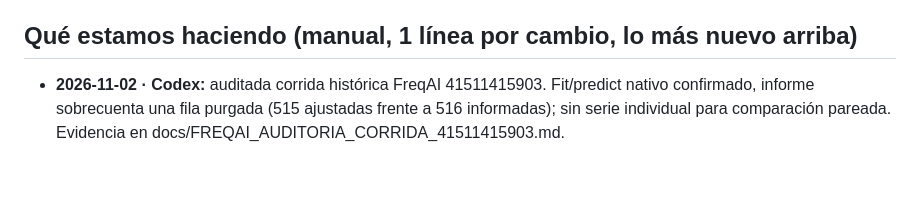
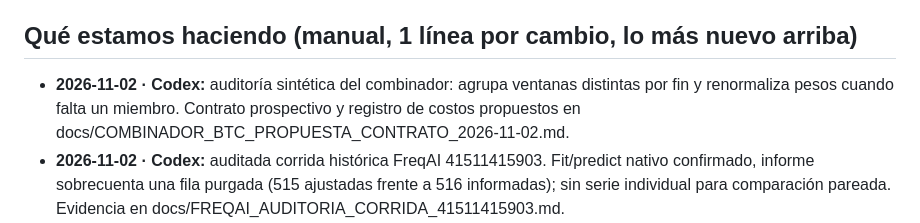
Before and after one commit to Kronnos2006/xauusd-ema-atr-bot, a Markdown page: ESTADO.md, the part around the change. Drawn GitHub-style; blank space fills up the shorter version.

Commit message:
Documenta el contrato temporal y de costos del combinador

```diff
--- a/ESTADO.md
+++ b/ESTADO.md
@@ -15,6 +15,7 @@ Dueño: Kronnos (Kronnos2006). Hora local: Costa Rica (UTC−6).
 7. Decide solo el dueño: dinero, holdouts, borrar datos, cambiar reglas o un experimento en curso.
 
 ## Qué estamos haciendo (manual, 1 línea por cambio, lo más nuevo arriba)
+- **2026-11-02 · Codex:** auditoría sintética del combinador: agrupa ventanas distintas por fin y renormaliza pesos cuando falta un miembro. Contrato prospectivo y registro de costos propuestos en docs/COMBINADOR_BTC_PROPUESTA_CONTRATO_2026-11-02.md.
 - **2026-11-02 · Codex:** auditada corrida histórica FreqAI 41511415903. Fit/predict nativo confirmado, informe sobrecuenta una fila purgada (515 ajustadas frente a 516 informadas); sin serie individual para comparación pareada. Evidencia en docs/FREQAI_AUDITORIA_CORRIDA_41511415903.md.
 - **2026-11-02 · Codex:** Fase 0 del PR #98, ventana pública BTCUSDT de 365 días con 8760/8760 horas y 2182 cortes elegibles de 2190. Manifiesto de doce archivos verificados. Pendientes aprobación metodológica y evidencia prospectiva.
 - **2026-11-01 · Codex:** propietario aprobó PR #96; integrado en 9a9b05b. F6.2/F6.3 acreditados en Issue #88: 10/32 = 31,25 %. CI ORION 41380132835 y auditoría 41380132821 SUCCESS; revisión independiente PASS. Copia local master sincronizada; PROGRESO.md regenerado desde casillas verificadas. Validación visual móvil sigue pendiente; sin operaciones ni cambios a KT-002.
```
Also changed, not shown: docs/COMBINADOR_BTC_PROPUESTA_CONTRATO_2026-11-02.md (added, +21 -0 lines).
